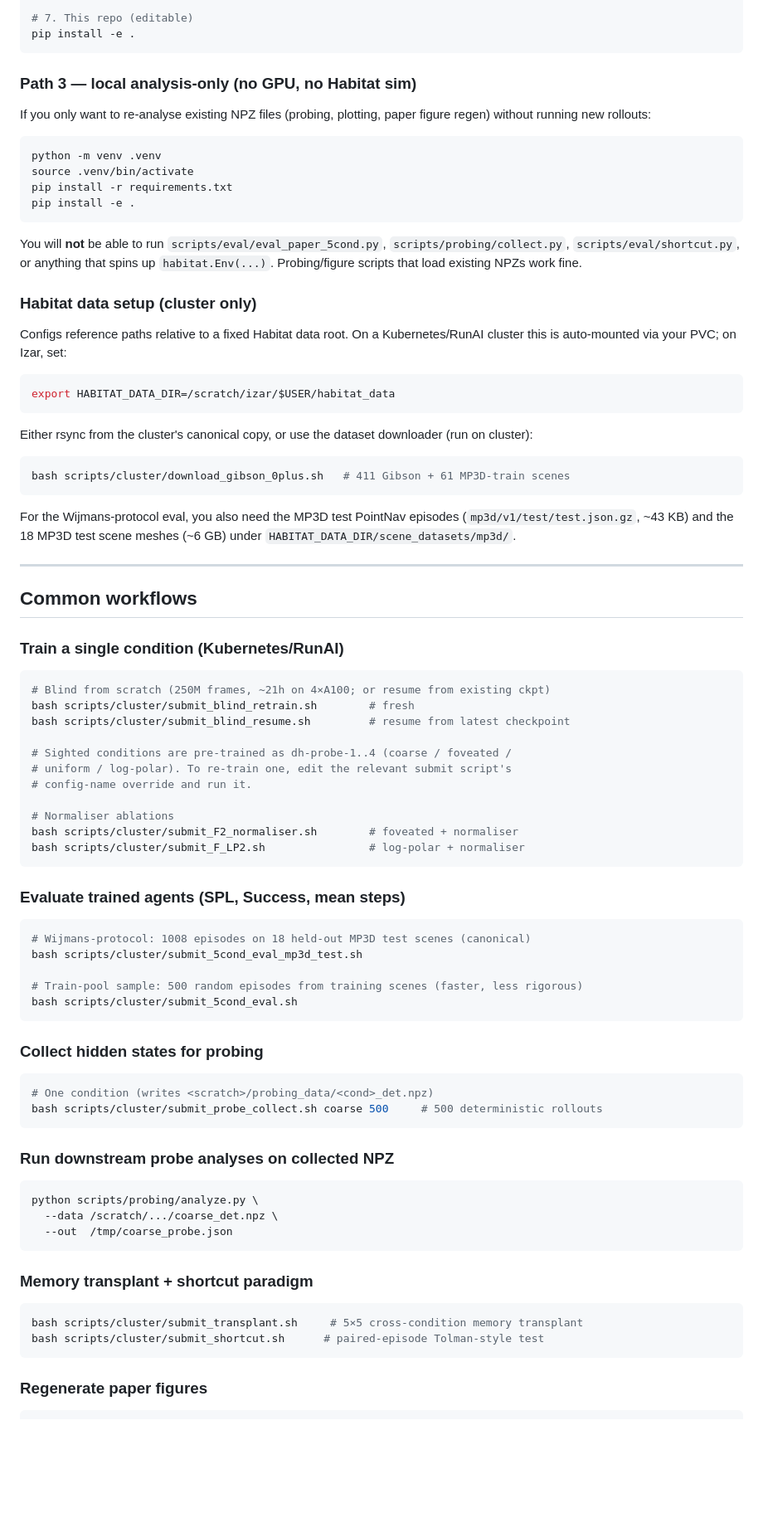
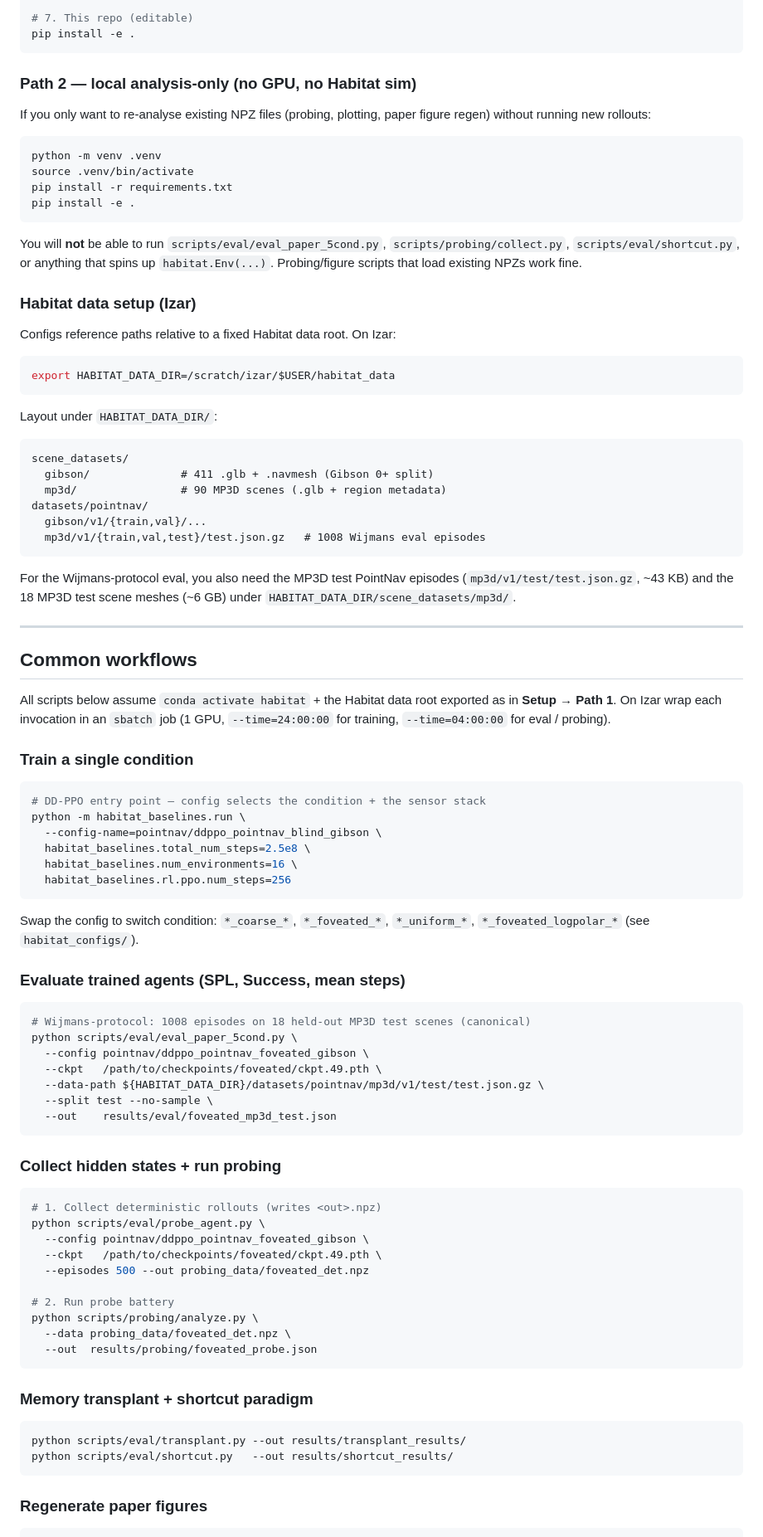
Before and after one commit to alunxu/foveated-cog-map, a Markdown page: README.md, the part around one of its changes. Shown at 83% size. Drawn GitHub-style; blank space fills up the shorter version.

````diff
--- a/README.md
+++ b/README.md
@@ -137,7 +107,7 @@ pip install -r requirements.txt
 pip install -e .
 ```
 
-### Path 3 — local analysis-only (no GPU, no Habitat sim)
+### Path 2 — local analysis-only (no GPU, no Habitat sim)
 
 If you only want to re-analyse existing NPZ files (probing, plotting,
 paper figure regen) without running new rollouts:
@@ -154,20 +124,23 @@ You will **not** be able to run `scripts/eval/eval_paper_5cond.py`,
 spins up `habitat.Env(...)`. Probing/figure scripts that load existing
 NPZs work fine.
 
-### Habitat data setup (cluster only)
+### Habitat data setup (Izar)
 
-Configs reference paths relative to a fixed Habitat data root. On a
-Kubernetes/RunAI cluster this is auto-mounted via your PVC; on Izar, set:
+Configs reference paths relative to a fixed Habitat data root. On Izar:
 
 ```bash
 export HABITAT_DATA_DIR=/scratch/izar/$USER/habitat_data
 ```
 
-Either rsync from the cluster's canonical copy, or use the dataset
-downloader (run on cluster):
+Layout under `HABITAT_DATA_DIR/`:
 
-```bash
-bash scripts/cluster/download_gibson_0plus.sh   # 411 Gibson + 61 MP3D-train scenes
+```
+scene_datasets/
+  gibson/              # 411 .glb + .navmesh (Gibson 0+ split)
+  mp3d/                # 90 MP3D scenes (.glb + region metadata)
+datasets/pointnav/
+  gibson/v1/{train,val}/...
+  mp3d/v1/{train,val,test}/test.json.gz   # 1008 Wijmans eval episodes
 ```
 
 For the Wijmans-protocol eval, you also need the MP3D test PointNav
@@ -178,52 +151,57 @@ meshes (~6 GB) under `HABITAT_DATA_DIR/scene_datasets/mp3d/`.
 
 ## Common workflows
 
-### Train a single condition (Kubernetes/RunAI)
+All scripts below assume `conda activate habitat` + the Habitat data root
+exported as in **Setup → Path 1**. On Izar wrap each invocation in an
+`sbatch` job (1 GPU, `--time=24:00:00` for training, `--time=04:00:00`
+for eval / probing).
+
+### Train a single condition
 
 ```bash
-# Blind from scratch (250M frames, ~21h on 4×A100; or resume from existing ckpt)
-bash scripts/cluster/submit_blind_retrain.sh        # fresh
-bash scripts/cluster/submit_blind_resume.sh         # resume from latest checkpoint
+# DD-PPO entry point — config selects the condition + the sensor stack
+python -m habitat_baselines.run \
+  --config-name=pointnav/ddppo_pointnav_blind_gibson \
+  habitat_baselines.total_num_steps=2.5e8 \
+  habitat_baselines.num_environments=16 \
+  habitat_baselines.rl.ppo.num_steps=256
+```
 
-# Sighted conditions are pre-trained as dh-probe-1..4 (coarse / foveated /
-# uniform / log-polar). To re-train one, edit the relevant submit script's
-# config-name override and run it.
-
-# Normaliser ablations
-bash scripts/cluster/submit_F2_normaliser.sh        # foveated + normaliser
-bash scripts/cluster/submit_F_LP2.sh                # log-polar + normaliser
-```
+Swap the config to switch condition: `*_coarse_*`, `*_foveated_*`,
+`*_uniform_*`, `*_foveated_logpolar_*` (see `habitat_configs/`).
 
 ### Evaluate trained agents (SPL, Success, mean steps)
 
 ```bash
 # Wijmans-protocol: 1008 episodes on 18 held-out MP3D test scenes (canonical)
-bash scripts/cluster/submit_5cond_eval_mp3d_test.sh
-
-# Train-pool sample: 500 random episodes from training scenes (faster, less rigorous)
-bash scripts/cluster/submit_5cond_eval.sh
+python scripts/eval/eval_paper_5cond.py \
+  --config pointnav/ddppo_pointnav_foveated_gibson \
+  --ckpt   /path/to/checkpoints/foveated/ckpt.49.pth \
+  --data-path ${HABITAT_DATA_DIR}/datasets/pointnav/mp3d/v1/test/test.json.gz \
+  --split test --no-sample \
+  --out    results/eval/foveated_mp3d_test.json
 ```
 
-### Collect hidden states for probing
+### Collect hidden states + run probing
 
 ```bash
-# One condition (writes <scratch>/probing_data/<cond>_det.npz)
-bash scripts/cluster/submit_probe_collect.sh coarse 500     # 500 deterministic rollouts
-```
+# 1. Collect deterministic rollouts (writes <out>.npz)
+python scripts/eval/probe_agent.py \
+  --config pointnav/ddppo_pointnav_foveated_gibson \
+  --ckpt   /path/to/checkpoints/foveated/ckpt.49.pth \
+  --episodes 500 --out probing_data/foveated_det.npz
 
-### Run downstream probe analyses on collected NPZ
-
-```bash
+# 2. Run probe battery
 python scripts/probing/analyze.py \
-  --data /scratch/.../coarse_det.npz \
-  --out  /tmp/coarse_probe.json
+  --data probing_data/foveated_det.npz \
+  --out  results/probing/foveated_probe.json
 ```
 
 ### Memory transplant + shortcut paradigm
 
 ```bash
-bash scripts/cluster/submit_transplant.sh     # 5×5 cross-condition memory transplant
-bash scripts/cluster/submit_shortcut.sh      # paired-episode Tolman-style test
+python scripts/eval/transplant.py --out results/transplant_results/
+python scripts/eval/shortcut.py   --out results/shortcut_results/
 ```
 
 ### Regenerate paper figures
````
Also changed, not shown: other parts of README.md (+24 -55 lines).
